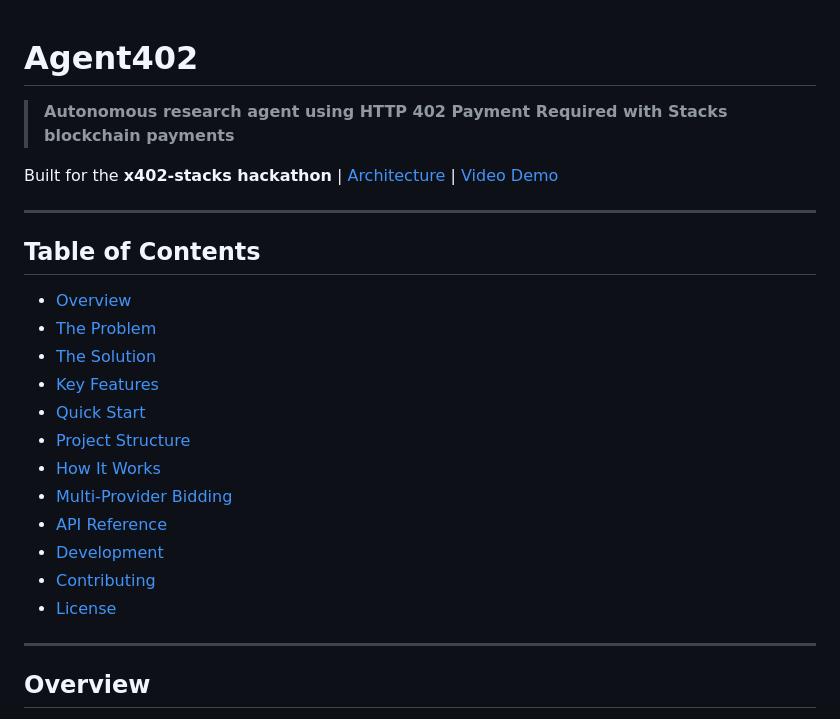
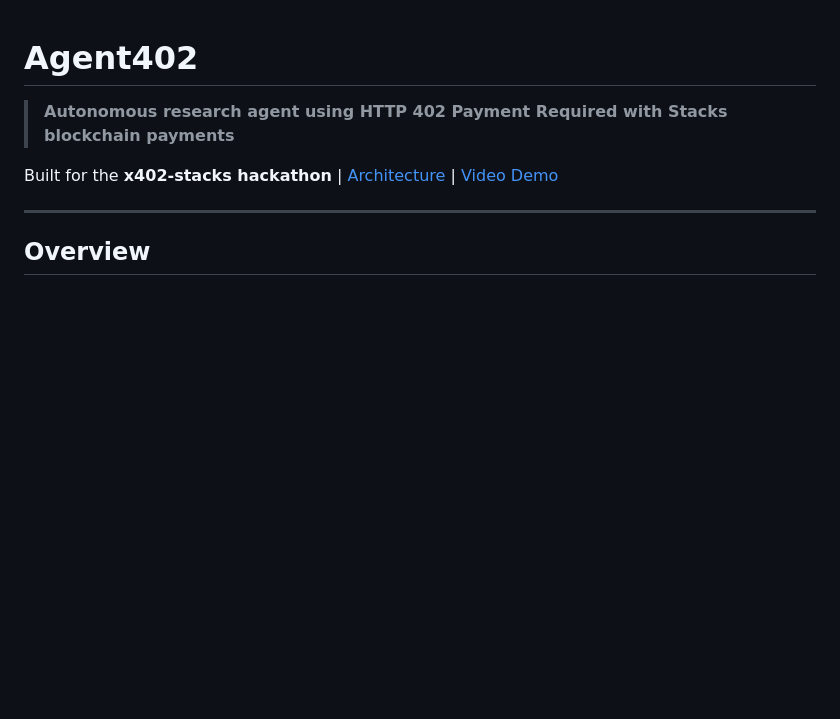
Before and after one commit to abbasmir12/agent402, a Markdown page: README.md, the part around the change. Drawn GitHub-style; blank space fills up the shorter version.

Commit message:
docs: remove table of contents and add video demo link

```diff
--- a/README.md
+++ b/README.md
@@ -2,24 +2,7 @@
 
 > **Autonomous research agent using HTTP 402 Payment Required with Stacks blockchain payments**
 
-Built for the **x402-stacks hackathon** | [Architecture](./ARCHITECTURE.md) | [Video Demo](#)
-
----
-
-## Table of Contents
-
-- [Overview](#overview)
-- [The Problem](#the-problem)
-- [The Solution](#the-solution)
-- [Key Features](#key-features)
-- [Quick Start](#quick-start)
-- [Project Structure](#project-structure)
-- [How It Works](#how-it-works)
-- [Multi-Provider Bidding](#multi-provider-bidding)
-- [API Reference](#api-reference)
-- [Development](#development)
-- [Contributing](#contributing)
-- [License](#license)
+Built for the **x402-stacks hackathon** | [Architecture](./ARCHITECTURE.md) | [Video Demo](https://youtu.be/scstDcbr9eI)
 
 ---
 
```
